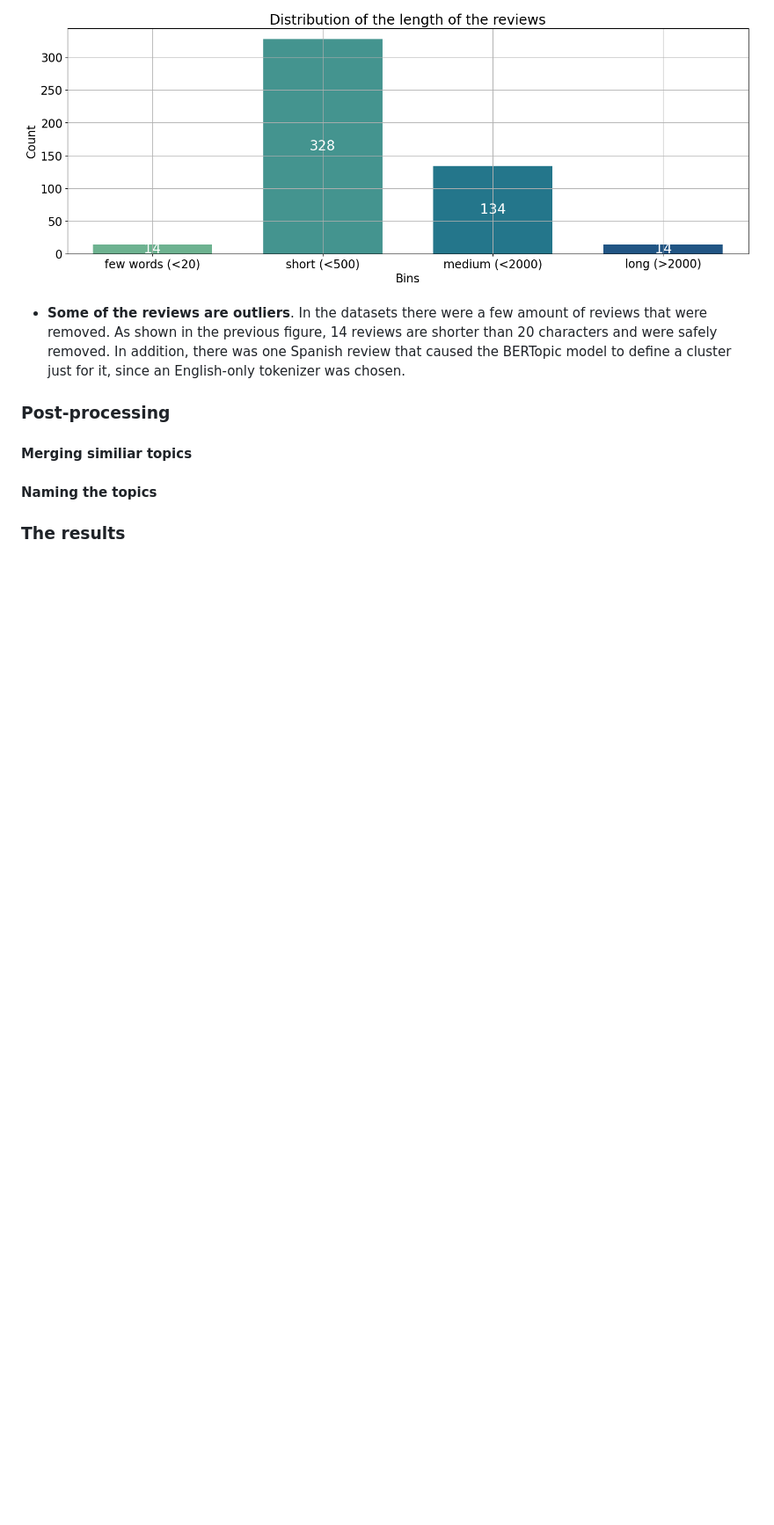
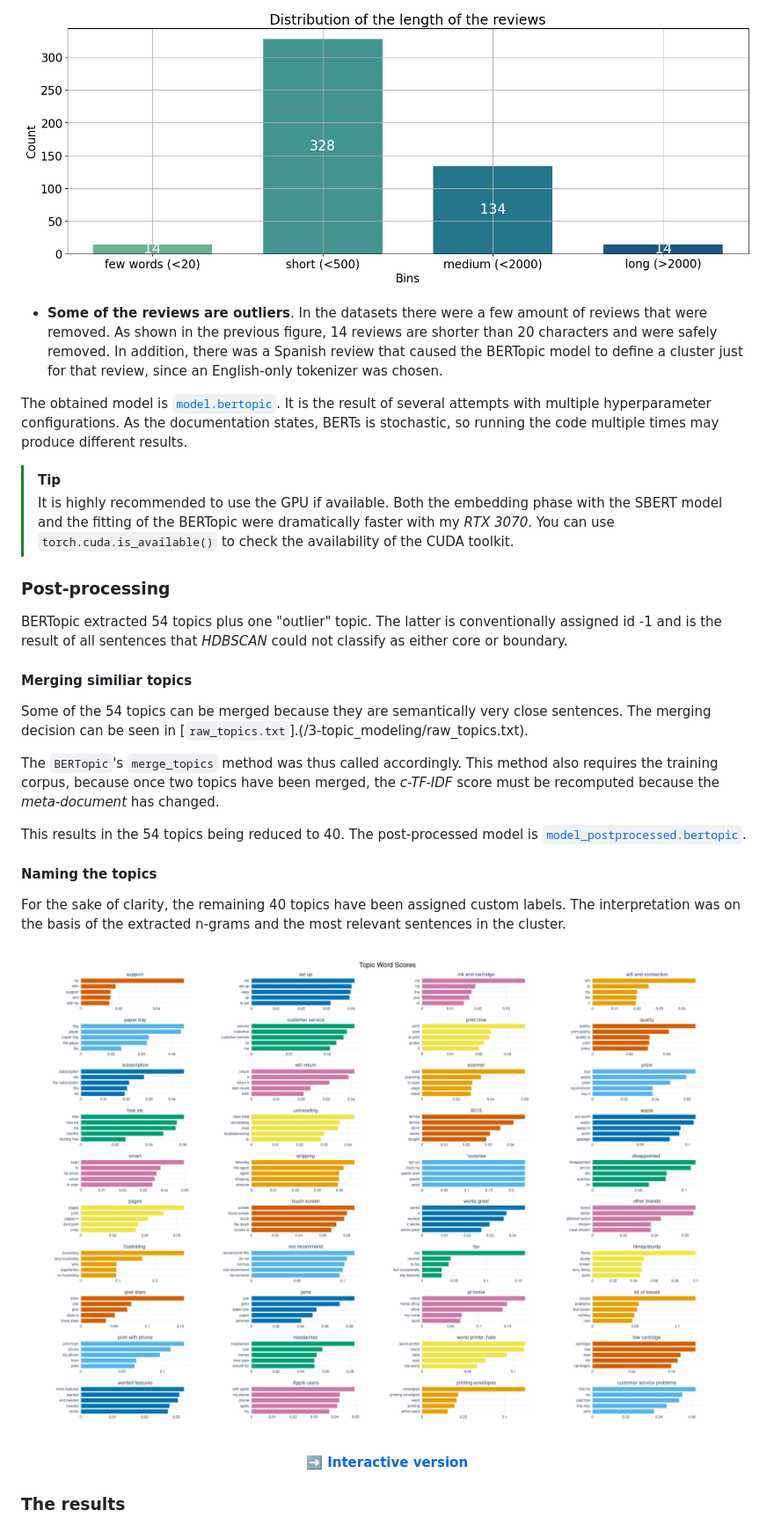
Before and after one commit to MrPio/AmazonReviewsMarketTrends, a Markdown page: README.md, the part around the change printed below. Shown: that part at 88% size. Rendered like a GitHub page; pictures changed too: img/topics.png (added); blank space fills up the shorter version.

```diff
--- a/README.md
+++ b/README.md
@@ -137,10 +137,32 @@ Before feeding the 500 collected reviews into *BERTopic*, we should consider a f
     <img width="700rem" src="img/length_distribution.png"></img>
 </p>
 
-- **Some of the reviews are outliers**. In the datasets there were a few amount of reviews that were removed. As shown in the previous figure, 14 reviews are shorter than 20 characters and were safely removed. In addition, there was one Spanish review that caused the BERTopic model to define a cluster just for it, since an English-only tokenizer was chosen.
+- **Some of the reviews are outliers**. In the datasets there were a few amount of reviews that were removed. As shown in the previous figure, 14 reviews are shorter than 20 characters and were safely removed. In addition, there was a Spanish review that caused the BERTopic model to define a cluster just for that review, since an English-only tokenizer was chosen.
+
+The obtained model is [`model.bertopic`](/3-topic_modeling/model.bertopic). It is the result of several attempts with multiple hyperparameter configurations. As the documentation states, BERTs is stochastic, so running the code multiple times may produce different results.
+
+>[!TIP]
+>It is highly recommended to use the GPU if available. Both the embedding phase with the SBERT model and the fitting of the BERTopic were dramatically faster with my *RTX 3070*. You can use `torch.cuda.is_available()` to check the availability of the CUDA toolkit.
 
 ### Post-processing
+BERTopic extracted 54 topics plus one "outlier" topic. The latter is conventionally assigned id -1 and is the result of all sentences that *HDBSCAN* could not classify as either core or boundary.
+
 #### Merging similiar topics
+Some of the 54 topics can be merged because they are semantically very close sentences. The merging decision can be seen in [`raw_topics.txt`].(/3-topic_modeling/raw_topics.txt).
+
+The `BERTopic`'s `merge_topics` method was thus called accordingly. This method also requires the training corpus, because once two topics have been merged, the *c-TF-IDF* score must be recomputed because the *meta-document* has changed.
+
+This results in the 54 topics being reduced to 40. The post-processed model is [`model_postprocessed.bertopic`](/3-topic_modeling/model_postprocessed.bertopic).
+
 #### Naming the topics
+For the sake of clarity, the remaining 40 topics have been assigned custom labels. The interpretation was on the basis of the extracted n-grams and the most relevant sentences in the cluster.
+
+<p align="center">
+    <img width="1200rem" src="img/topics.png"></img>
+</p>
+<p align="center">
+    <a href="3-topic_modeling/topics.html"><b>➡️ Interactive version</b></a>
+</p>
+
 
 ### The results
```
Also changed, not shown: other parts of README.md (+58 -6 lines), img/clustering.png (added), img/intertopic_map.png (added), img/similiarity_matrix.png (added), img/sliding_window.png (added), img/topic_distro.png (added), 7 other files.
